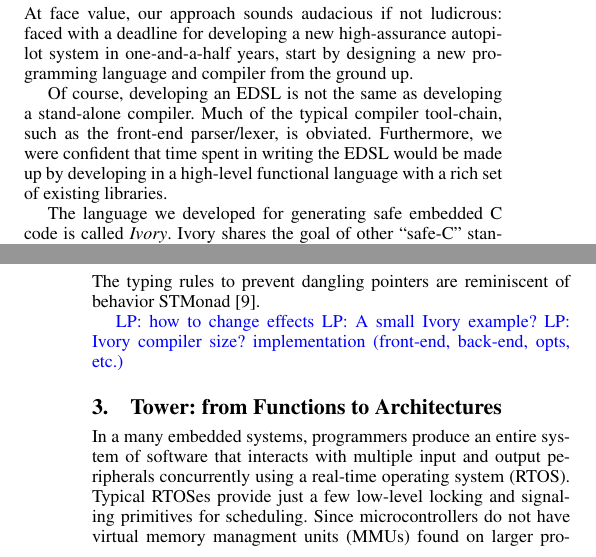
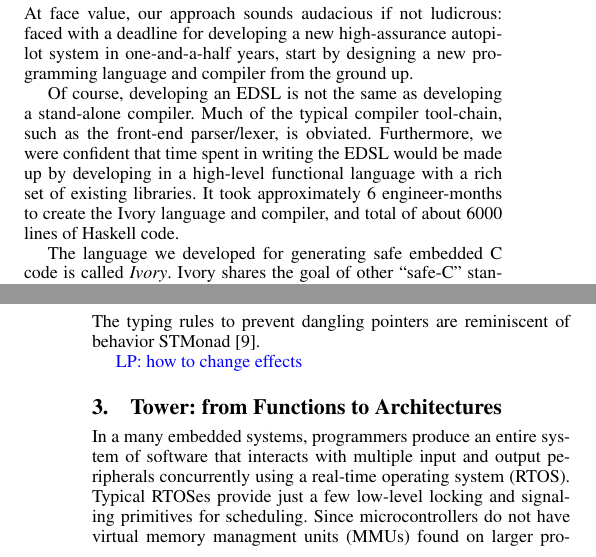
Before and after one commit to GaloisInc/smaccmpilot-experiencereport, a LaTeX paper (embedded-experience.tex, which reads ivory.tex): two parts of the columns of pages 1 and 3 of 6, joined at a grey line, cut so that both start at the same text. Compiled offline with pdfLaTeX; a missing font is replaced by an installed copy or a similar font.

Commit message:
icfp14: ivory, state loc and effort

```diff
--- a/ivory.tex
+++ b/ivory.tex
@@ -10,7 +10,9 @@ Of course, developing an EDSL is not the same as developing a stand-alone
 compiler.  Much of the typical compiler tool-chain, such as the front-end
 parser/lexer, is obviated.  Furthermore, we were confident that time spent in
 writing the EDSL would be made up by developing in a high-level functional
-language with a rich set of existing libraries.
+language with a rich set of existing libraries. It took approximately 6
+engineer-months to create the Ivory language and compiler, and total of about
+6000 lines of Haskell code.
 
 The language we developed for generating safe embedded C code is called
 \emph{Ivory}.  Ivory shares the goal of other ``safe-C'' standalone languages
@@ -298,9 +300,6 @@ STMonad~\cite{stmonad}.
 %% %% $
 
 \lp{how to change effects}
-\lp{A small Ivory example?}
-\lp{Ivory compiler size?  implementation (front-end, back-end, opts, etc.)}
-
 
 %% Memory-allocated types have a distinct kind.  The benefit of doing so is that
 %% type classes with methods operating on memory areas are defined closed under .
```
